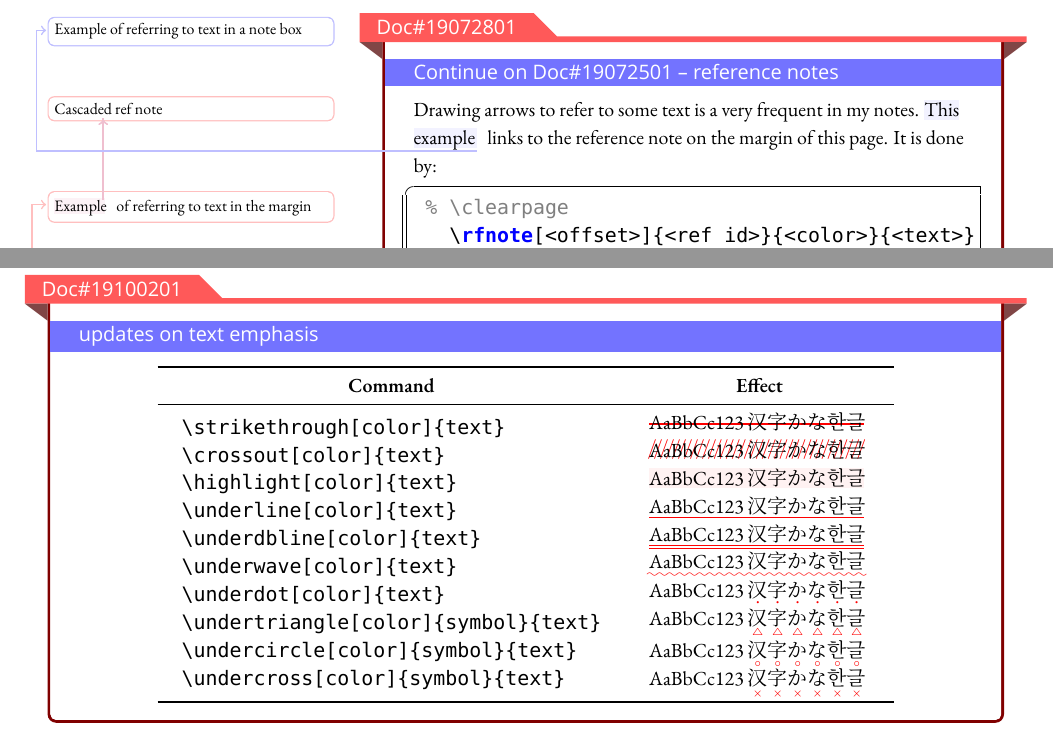
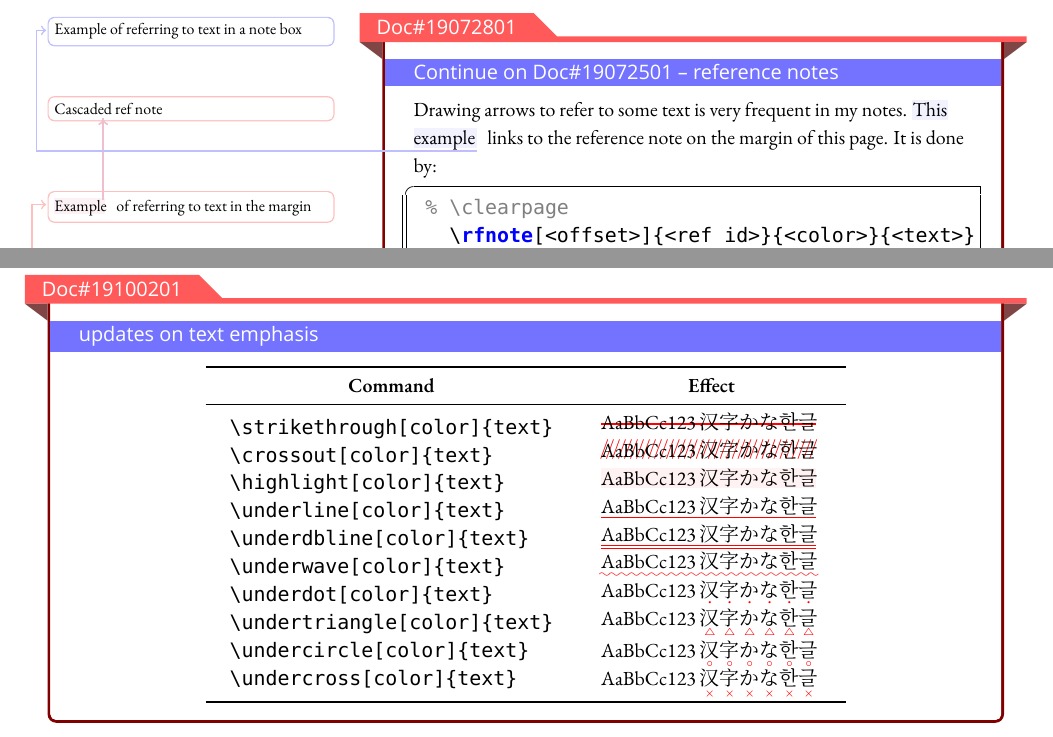
Before and after one commit to eugene-yh/flownotes, a LaTeX document (doc.tex): two parts of pages 2 and 6 of 7, joined at a grey line, cut so that both start at the same text. Compiled offline with XeLaTeX; a missing font is replaced by an installed copy or a similar font.

Commit message:
minor changes

```diff
--- a/doc.tex
+++ b/doc.tex
@@ -118,7 +118,7 @@ other useful commands:
 \rfnote[0.8cm]{3}{red}{\markinmargin{4}{purple}{Example}of referring to text in the margin}
 \begin{notebox}{Doc\#19072801}
 \tcbsubtitle{Continue on Doc\#19072501 -- reference notes}
-Drawing arrows to refer to some text is a very frequent in my notes.\markintext{2}{blue}{This example}links to the reference note on the margin of this page. It is done by:
+Drawing arrows to refer to some text is very frequent in my notes.\markintext{2}{blue}{This example}links to the reference note on the margin of this page. It is done by:
 {\lstset{language=[LaTeX]{TeX},alsoletter={\\},emph={\\,/,notebox},emphstyle=\color{lime!60!black},alsoletter={/}}
 \begin{lstlisting}[
                   basicstyle=\coding,
@@ -346,6 +346,3 @@ Another update is that we now make listing latex code more easy with the followi
                     {\coding\textbackslash underdbline[color]\{text\}}\\
                     {\coding\textbackslash underwave[color]\{text\}}\\
                     {\coding\textbackslash underdot[color]\{text\}}\\
-                    {\coding\textbackslash undertriangle[color]\{symbol\}\{text\}}\\
-                    {\coding\textbackslash undercircle[color]\{symbol\}\{text\}}\\
-                    {\coding\textbackslash undercross[color]\{symbol\}\{text\}}\\
```
Also changed, not shown: doc.pdf, doc.tex (3 more changed lines).
